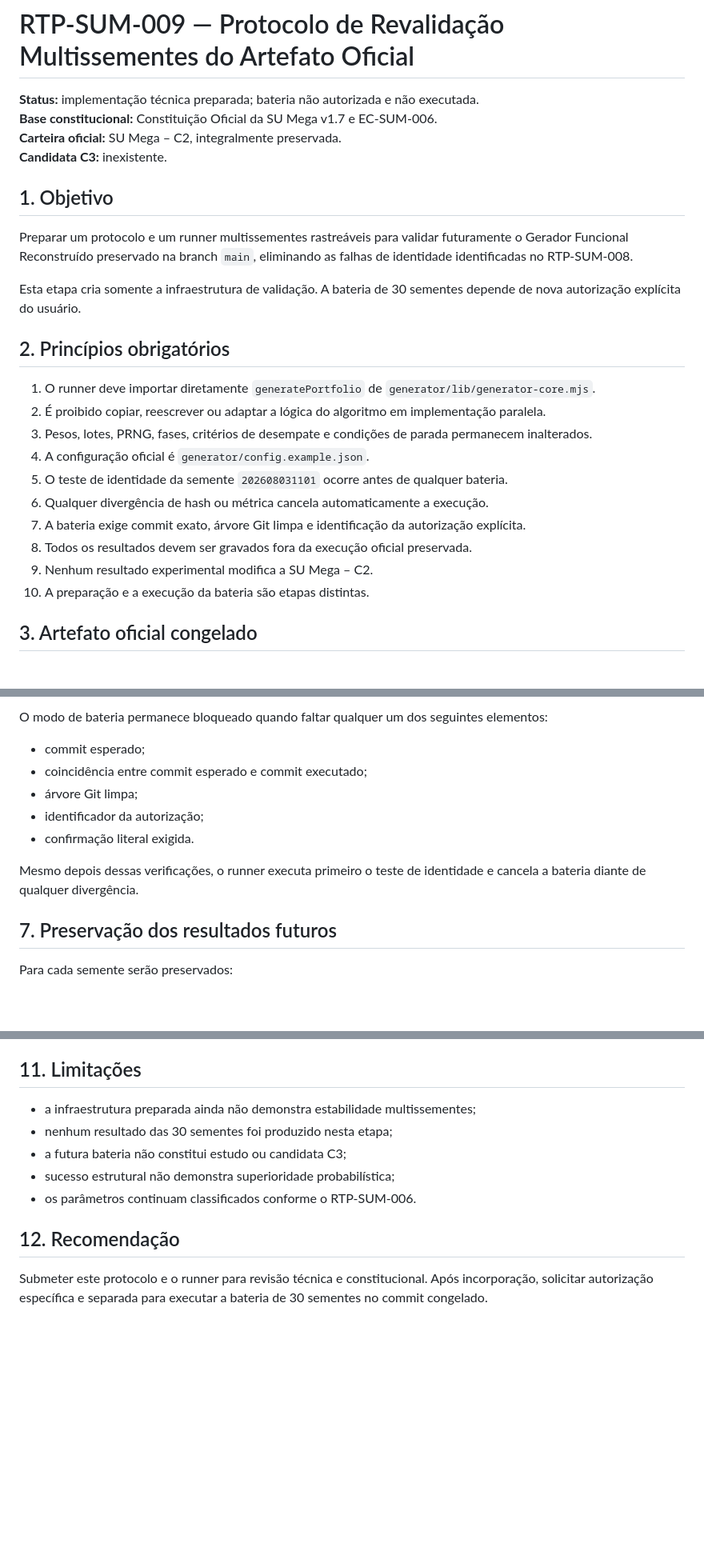
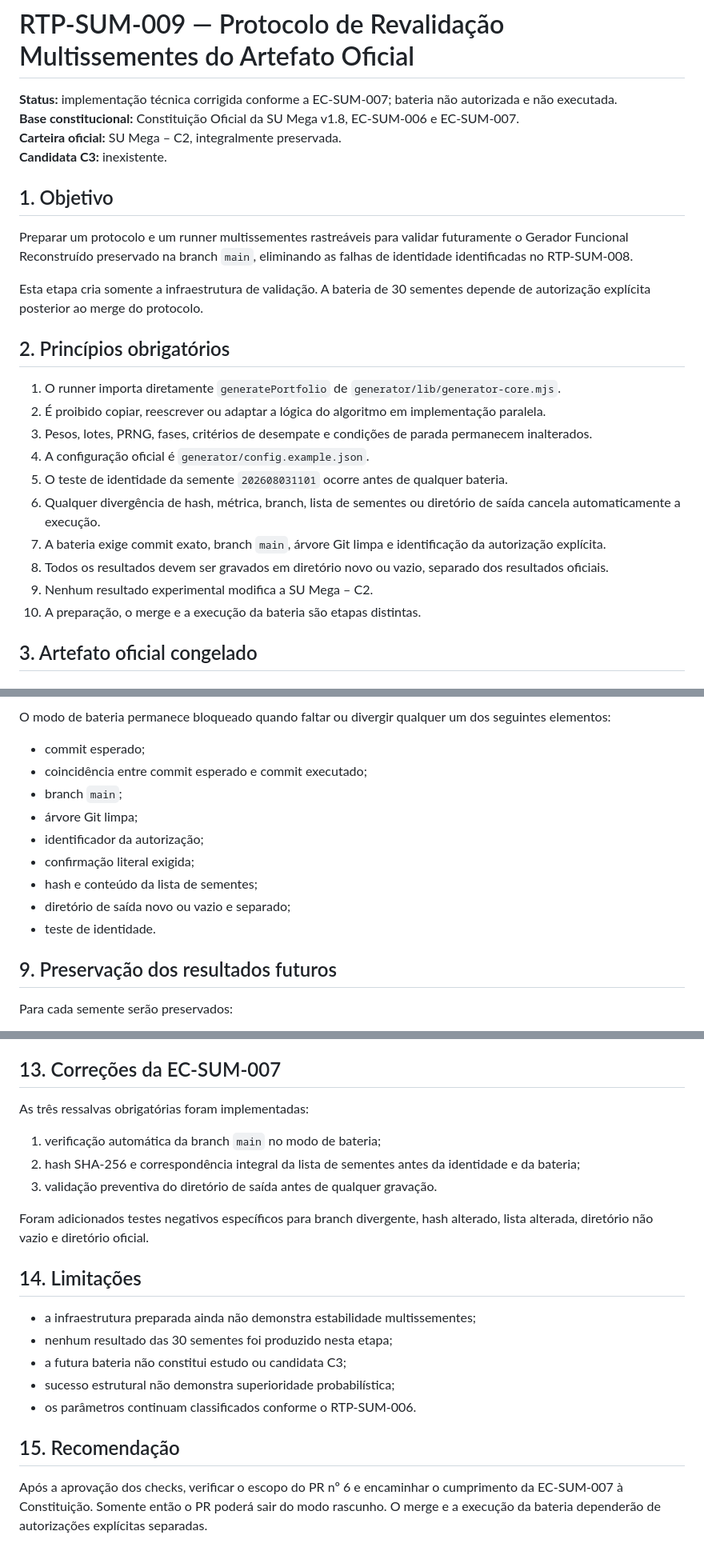
Before and after one commit to HanyuPH/SU-Mega, a Markdown page: generator/docs/RTP-SUM-009-protocolo-revalidacao-multissementes.md, 3 parts joined by grey strips. Shown at 80% size. Rendered like a GitHub page; blank space fills up the shorter version.

Commit message:
docs: incorporar ressalvas da EC-SUM-007 ao RTP-SUM-009

````diff
--- a/generator/docs/RTP-SUM-009-protocolo-revalidacao-multissementes.md
+++ b/generator/docs/RTP-SUM-009-protocolo-revalidacao-multissementes.md
@@ -1,7 +1,7 @@
 # RTP-SUM-009 — Protocolo de Revalidação Multissementes do Artefato Oficial
 
-**Status:** implementação técnica preparada; bateria não autorizada e não executada.
-**Base constitucional:** Constituição Oficial da SU Mega v1.7 e EC-SUM-006.
+**Status:** implementação técnica corrigida conforme a EC-SUM-007; bateria não autorizada e não executada.
+**Base constitucional:** Constituição Oficial da SU Mega v1.8, EC-SUM-006 e EC-SUM-007.
 **Carteira oficial:** SU Mega – C2, integralmente preservada.
 **Candidata C3:** inexistente.
 
@@ -9,20 +9,20 @@
 
 Preparar um protocolo e um runner multissementes rastreáveis para validar futuramente o Gerador Funcional Reconstruído preservado na branch `main`, eliminando as falhas de identidade identificadas no RTP-SUM-008.
 
-Esta etapa cria somente a infraestrutura de validação. A bateria de 30 sementes depende de nova autorização explícita do usuário.
+Esta etapa cria somente a infraestrutura de validação. A bateria de 30 sementes depende de autorização explícita posterior ao merge do protocolo.
 
 ## 2. Princípios obrigatórios
 
-1. O runner deve importar diretamente `generatePortfolio` de `generator/lib/generator-core.mjs`.
+1. O runner importa diretamente `generatePortfolio` de `generator/lib/generator-core.mjs`.
 2. É proibido copiar, reescrever ou adaptar a lógica do algoritmo em implementação paralela.
 3. Pesos, lotes, PRNG, fases, critérios de desempate e condições de parada permanecem inalterados.
 4. A configuração oficial é `generator/config.example.json`.
 5. O teste de identidade da semente `202608031101` ocorre antes de qualquer bateria.
-6. Qualquer divergência de hash ou métrica cancela automaticamente a execução.
-7. A bateria exige commit exato, árvore Git limpa e identificação da autorização explícita.
-8. Todos os resultados devem ser gravados fora da execução oficial preservada.
+6. Qualquer divergência de hash, métrica, branch, lista de sementes ou diretório de saída cancela automaticamente a execução.
+7. A bateria exige commit exato, branch `main`, árvore Git limpa e identificação da autorização explícita.
+8. Todos os resultados devem ser gravados em diretório novo ou vazio, separado dos resultados oficiais.
 9. Nenhum resultado experimental modifica a SU Mega – C2.
-10. A preparação e a execução da bateria são etapas distintas.
+10. A preparação, o merge e a execução da bateria são etapas distintas.
 
 ## 3. Artefato oficial congelado
 
@@ -134,16 +170,18 @@ node generator/multiseed.mjs \
 ```
 
-O modo de bateria permanece bloqueado quando faltar qualquer um dos seguintes elementos:
+O modo de bateria permanece bloqueado quando faltar ou divergir qualquer um dos seguintes elementos:
 
 - commit esperado;
 - coincidência entre commit esperado e commit executado;
+- branch `main`;
 - árvore Git limpa;
 - identificador da autorização;
-- confirmação literal exigida.
+- confirmação literal exigida;
+- hash e conteúdo da lista de sementes;
+- diretório de saída novo ou vazio e separado;
+- teste de identidade.
 
-Mesmo depois dessas verificações, o runner executa primeiro o teste de identidade e cancela a bateria diante de qualquer divergência.
-
-## 7. Preservação dos resultados futuros
+## 9. Preservação dos resultados futuros
 
 Para cada semente serão preservados:
 
@@ -210,6 +266,16 @@ A bateria deverá ser cancelada automaticamente se:
 - ocorrer erro em qualquer semente.
 
-## 11. Limitações
+## 13. Correções da EC-SUM-007
+
+As três ressalvas obrigatórias foram implementadas:
+
+1. verificação automática da branch `main` no modo de bateria;
+2. hash SHA-256 e correspondência integral da lista de sementes antes da identidade e da bateria;
+3. validação preventiva do diretório de saída antes de qualquer gravação.
+
+Foram adicionados testes negativos específicos para branch divergente, hash alterado, lista alterada, diretório não vazio e diretório oficial.
+
+## 14. Limitações
 
 - a infraestrutura preparada ainda não demonstra estabilidade multissementes;
 - nenhum resultado das 30 sementes foi produzido nesta etapa;
@@ -217,6 +283,6 @@ A bateria deverá ser cancelada automaticamente se:
 - sucesso estrutural não demonstra superioridade probabilística;
 - os parâmetros continuam classificados conforme o RTP-SUM-006.
 
-## 12. Recomendação
+## 15. Recomendação
 
-Submeter este protocolo e o runner para revisão técnica e constitucional. Após incorporação, solicitar autorização específica e separada para executar a bateria de 30 sementes no commit congelado.
+Após a aprovação dos checks, verificar o escopo do PR nº 6 e encaminhar o cumprimento da EC-SUM-007 à Constituição. Somente então o PR poderá sair do modo rascunho. O merge e a execução da bateria dependerão de autorizações explícitas separadas.
````
Also changed, not shown: other parts of generator/docs/RTP-SUM-009-protocolo-revalidacao-multissementes.md (+84 -30 lines).
